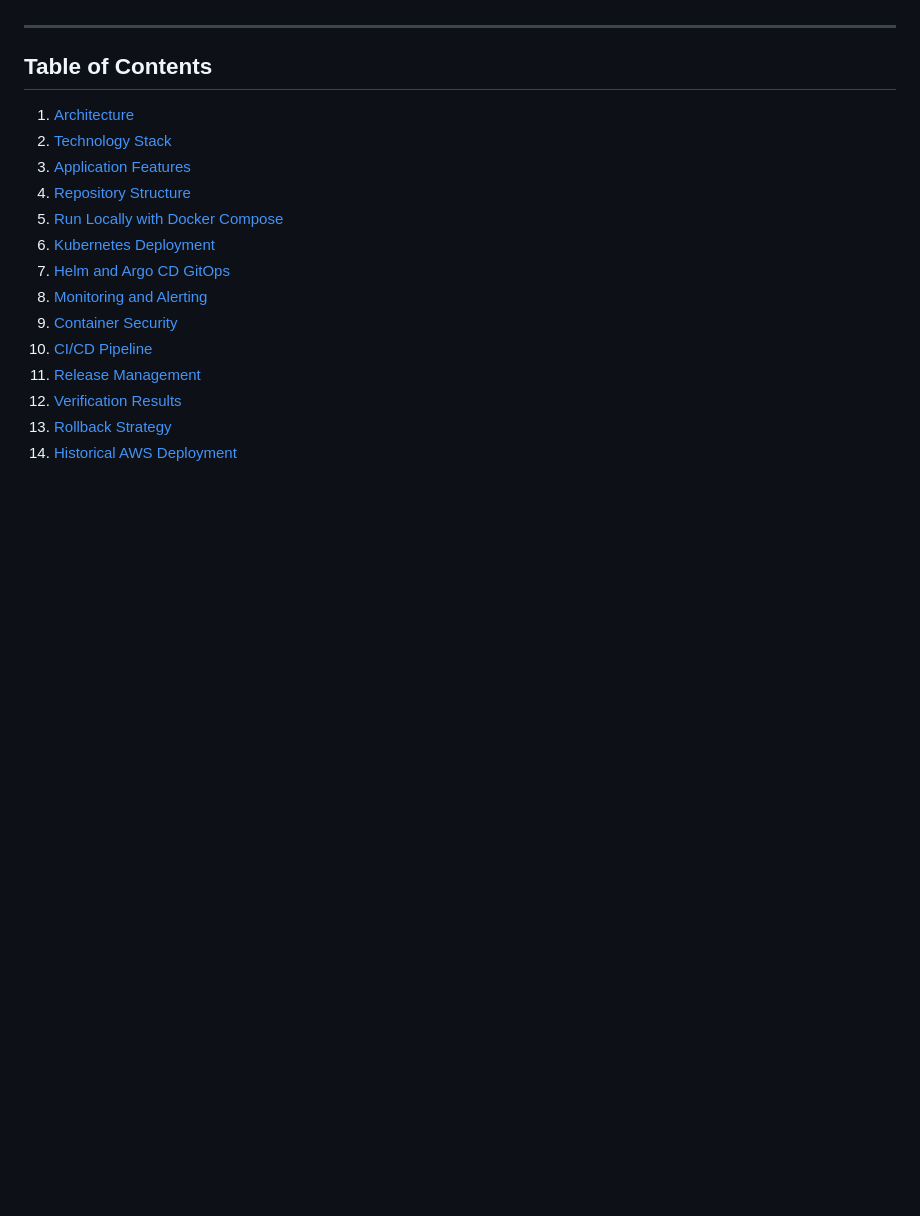
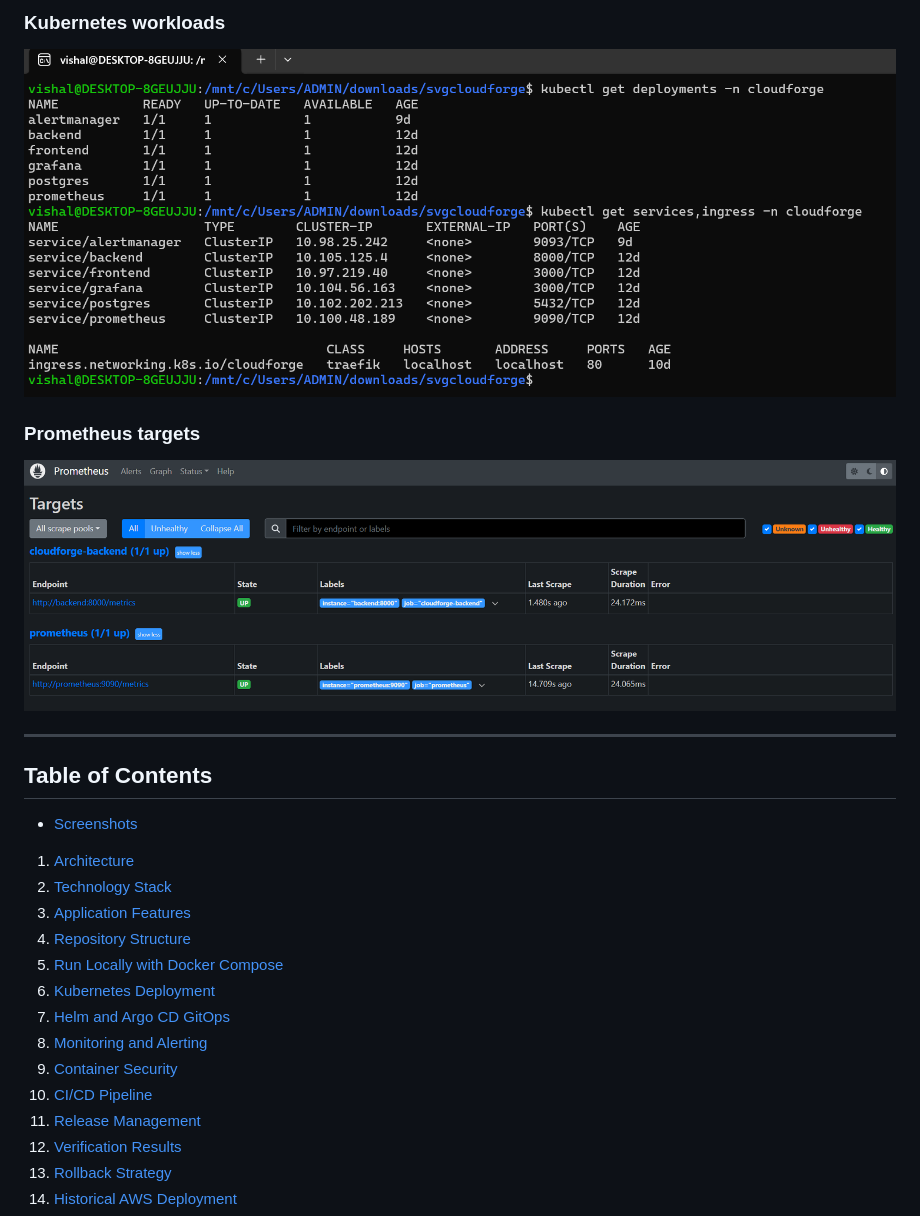
Before and after one commit to Vishalkumar0509/cloudforge, a Markdown page: README.md, the part around one of its changes. Rendered like a GitHub page; pictures changed too: docs/screenshots/kubernetes-workloads.png (added), docs/screenshots/prometheus-targets.png (added); blank space fills up the shorter version.

Commit message:
docs: add CloudForge project screenshots

```diff
--- a/README.md
+++ b/README.md
@@ -18,6 +34,14 @@ The v1.0.1 frontend update is not a separate formal GitHub release or Git tag.
+### Kubernetes workloads
+![CloudForge Kubernetes workloads](docs/screenshots/kubernetes-workloads.png)
+
+### Prometheus targets
+![Prometheus targets showing active scrape status](docs/screenshots/prometheus-targets.png)
+
 ---
 
 ## Table of Contents
+
+- [Screenshots](#screenshots)
 
 1. [Architecture](#architecture)
 2. [Technology Stack](#technology-stack)
```
Also changed, not shown: other parts of README.md (+16 -0 lines), docs/screenshots/application.png (added), docs/screenshots/argocd-gitops.png (added), docs/screenshots/grafana-health.png (added), docs/screenshots/grafana-performance.png (added).
